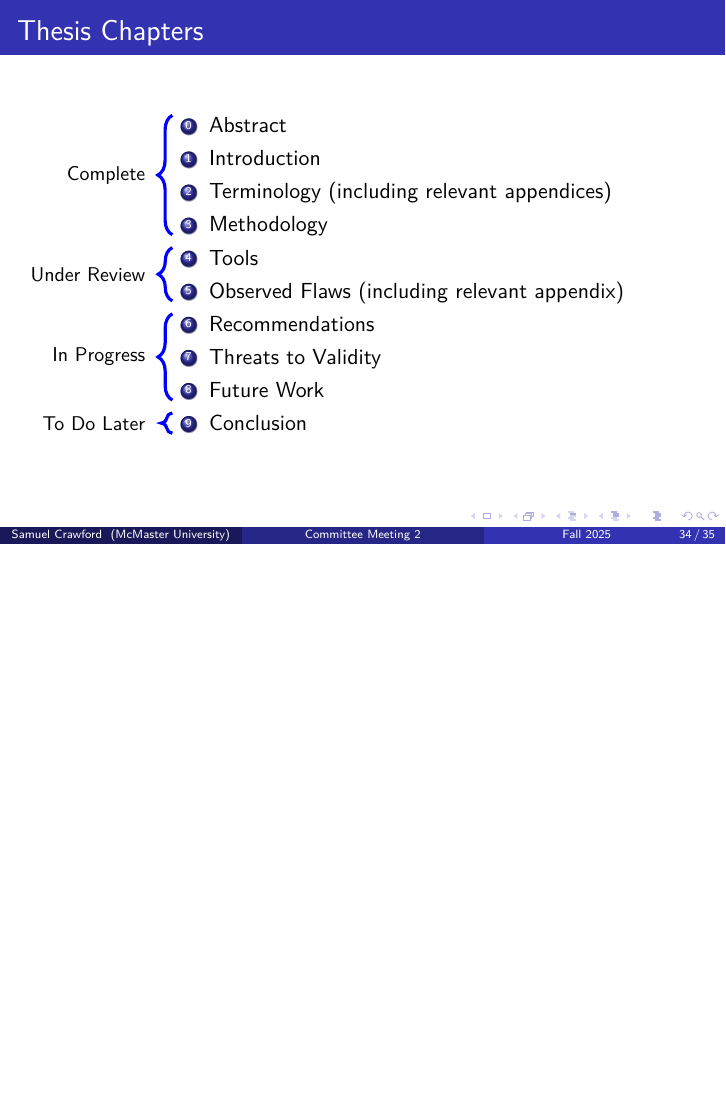
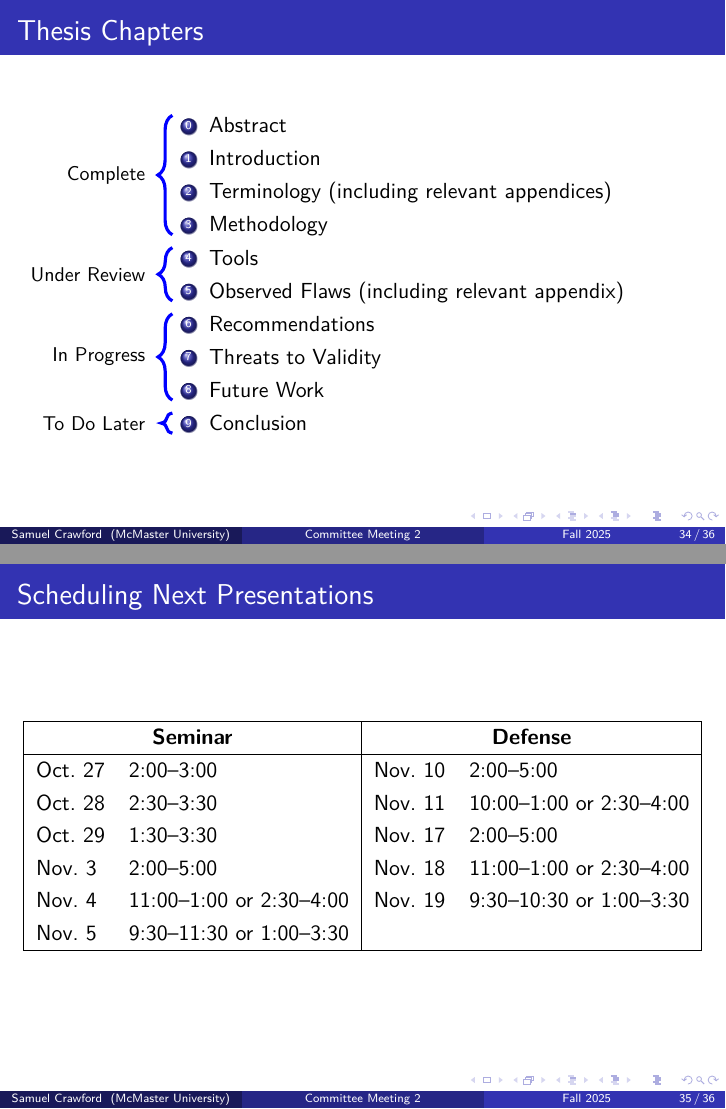
Before and after one commit to samm82/TestingTesting, LaTeX slides (meeting.tex): page 50 of 56 before the commit and pages 50 and 51 of 57 after it, the two joined at a grey line, the shorter picture padded with empty space. The pictures show the PDF file meeting.pdf that the author committed with the source.

Commit message:
Add scheduling future presentations to meeting slides; #249

```diff
--- a/meeting.tex
+++ b/meeting.tex
@@ -362,7 +362,22 @@
             \VerticalBrace[ultra thick, blue]{top 4}{bottom 4}{1.15}{To Do Later}
         \end{column}
     \end{columns}
+\end{frame}
 
+\begin{frame}
+    \frametitle{Scheduling Next Presentations}
+    \begin{table}
+        \begin{tabular}{|ll|ll|}
+            \hline
+            \multicolumn{2}{|c|}{\textbf{Seminar}} & \multicolumn{2}{c|}{\textbf{Defense}}                                       \\ \hline
+            Oct.~27                                & 2:00--3:00                            & Nov.~10 & 2:00--5:00                \\
+            Oct.~28                                & 2:30--3:30                            & Nov.~11 & 10:00--1:00 or 2:30--4:00 \\
+            Oct.~29                                & 1:30--3:30                            & Nov.~17 & 2:00--5:00                \\
+            Nov.~3                                 & 2:00--5:00                            & Nov.~18 & 11:00--1:00 or 2:30--4:00 \\
+            Nov.~4                                 & 11:00--1:00 or 2:30--4:00             & Nov.~19 & 9:30--10:30 or 1:00--3:30 \\
+            Nov.~5                                 & 9:30--11:30 or 1:00--3:30             &         &                           \\ \hline
+        \end{tabular}
+    \end{table}
 \end{frame}
 
 %%%%%%%%%%%%%%%%%%%%%%%%%%%%%%%%%%%%%%%%%%%%%%%%%%%%%%%%%%%%%%%%%%%%%%%%%%%%%%%
```
Also changed, not shown: meeting.pdf.
